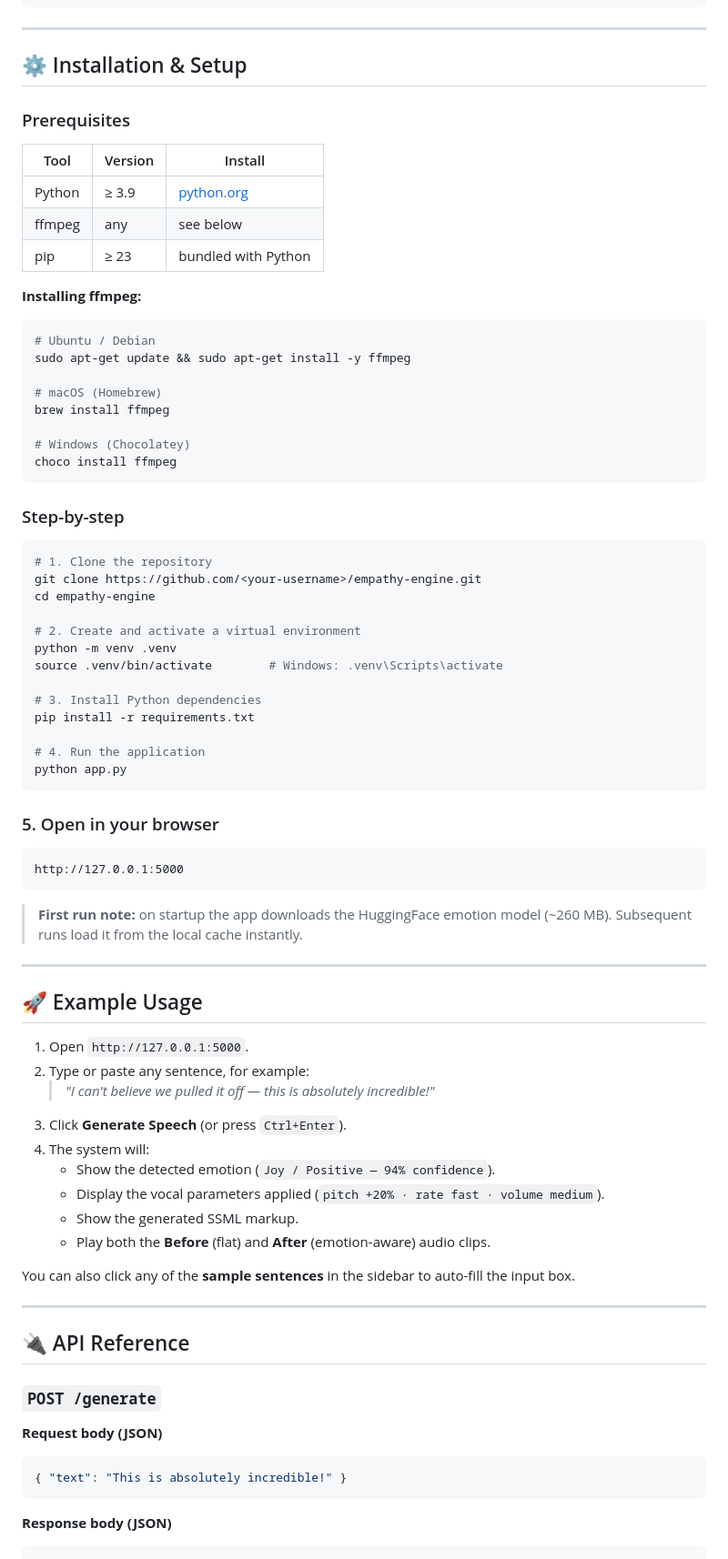
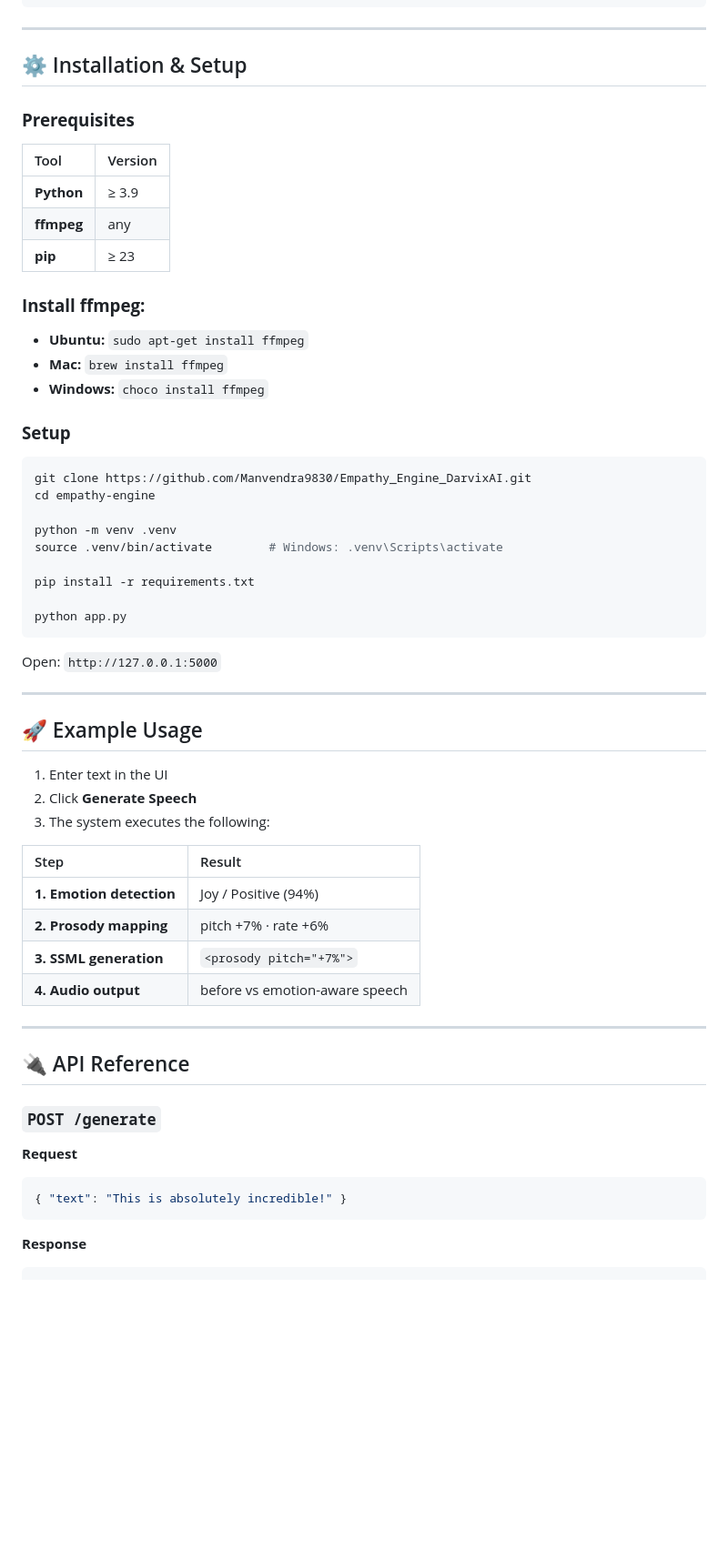
Before and after one commit to Manvendra9830/Empathy_Engine_DarvixAI, a Markdown page: README.md, the part around one of its changes. Shown at 91% size. GitHub-like rendering; blank space fills up the shorter version.

````diff
--- a/README.md
+++ b/README.md
@@ -121,84 +167,59 @@ empathy-engine/
 
 ---
 
-## ⚙️ Installation & Setup
+## ⚙ Installation & Setup
 
-### Prerequisites
+### **Prerequisites**
+| Tool | Version |
+| :--- | :--- |
+| **Python** | ≥ 3.9 |
+| **ffmpeg** | any |
+| **pip** | ≥ 23 |
 
-| Tool    | Version  | Install |
-|---------|----------|---------|
-| Python  | ≥ 3.9    | [python.org](https://python.org) |
-| ffmpeg  | any      | see below |
-| pip     | ≥ 23     | bundled with Python |
+### **Install ffmpeg:**
+*   **Ubuntu:** `sudo apt-get install ffmpeg`
+*   **Mac:** `brew install ffmpeg`
+*   **Windows:** `choco install ffmpeg`
 
-**Installing ffmpeg:**
-
+### **Setup**
 ```bash
-# Ubuntu / Debian
-sudo apt-get update && sudo apt-get install -y ffmpeg
-
-# macOS (Homebrew)
-brew install ffmpeg
-
-# Windows (Chocolatey)
-choco install ffmpeg
-```
-
-### Step-by-step
-
-```bash
-# 1. Clone the repository
-git clone https://github.com/<your-username>/empathy-engine.git
+git clone https://github.com/Manvendra9830/Empathy_Engine_DarvixAI.git
 cd empathy-engine
 
-# 2. Create and activate a virtual environment
 python -m venv .venv
 source .venv/bin/activate        # Windows: .venv\Scripts\activate
 
-# 3. Install Python dependencies
 pip install -r requirements.txt
 
-# 4. Run the application
 python app.py
 ```
 
-### 5. Open in your browser
-
-```
-http://127.0.0.1:5000
-```
-
-> **First run note:** on startup the app downloads the HuggingFace emotion model
-> (~260 MB).  Subsequent runs load it from the local cache instantly.
+Open: `http://127.0.0.1:5000`
 
 ---
 
 ## 🚀 Example Usage
 
-1. Open `http://127.0.0.1:5000`.
-2. Type or paste any sentence, for example:
-   > *"I can't believe we pulled it off — this is absolutely incredible!"*
-3. Click **Generate Speech** (or press `Ctrl+Enter`).
-4. The system will:
-   - Show the detected emotion (`Joy / Positive — 94% confidence`).
-   - Display the vocal parameters applied (`pitch +20% · rate fast · volume medium`).
-   - Show the generated SSML markup.
-   - Play both the **Before** (flat) and **After** (emotion-aware) audio clips.
+1. Enter text in the UI
+2. Click **Generate Speech**
+3. The system executes the following:
 
-You can also click any of the **sample sentences** in the sidebar to auto-fill
-the input box.
+| Step | Result |
+| :--- | :--- |
+| **1. Emotion detection** | Joy / Positive (94%) |
+| **2. Prosody mapping** | pitch +7% · rate +6% |
+| **3. SSML generation** | `<prosody pitch="+7%">` |
+| **4. Audio output** | before vs emotion-aware speech |
 
 ---
 
 ## 🔌 API Reference
 
 ### `POST /generate`
-
-**Request body (JSON)**
+**Request**
 ```json
 { "text": "This is absolutely incredible!" }
 ```
-
-**Response body (JSON)**
+**Response**
 ```json
 {
````
Also changed, not shown: other parts of README.md (+109 -89 lines).
